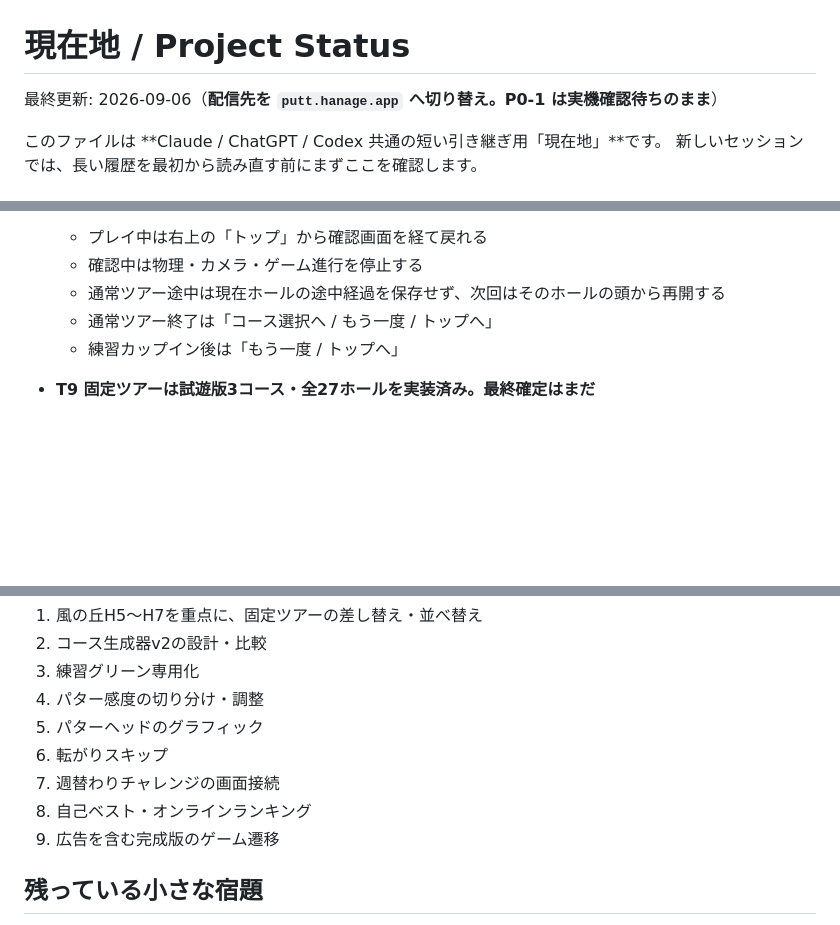
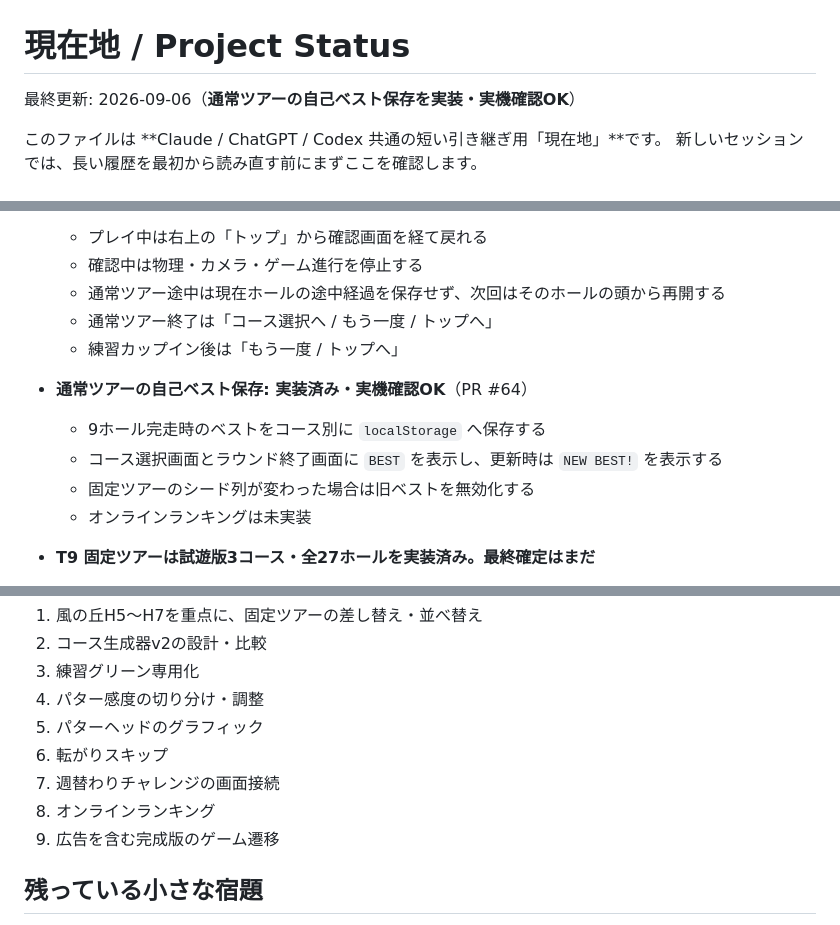
Before and after one commit to hanagemaru/putt, a Markdown page: PROJECT_STATUS.md, 3 parts joined by grey strips. Drawn GitHub-style; blank space fills up the shorter version.

Commit message:
自己ベスト保存の実機確認結果を記録

```diff
--- a/PROJECT_STATUS.md
+++ b/PROJECT_STATUS.md
@@ -1,6 +1,6 @@
 # 現在地 / Project Status
 
-最終更新: 2026-09-06（**配信先を `putt.hanage.app` へ切り替え。P0-1 は実機確認待ちのまま**）
+最終更新: 2026-09-06（**通常ツアーの自己ベスト保存を実装・実機確認OK**）
 
 このファイルは **Claude / ChatGPT / Codex 共通の短い引き継ぎ用「現在地」**です。
 新しいセッションでは、長い履歴を最初から読み直す前にまずここを確認します。
@@ -47,6 +47,11 @@ AdSense申請全体・ハブ側の準備は `hanage-hub` の正本に従う。
   - 通常ツアー途中は現在ホールの途中経過を保存せず、次回はそのホールの頭から再開する
   - 通常ツアー終了は「コース選択へ / もう一度 / トップへ」
   - 練習カップイン後は「もう一度 / トップへ」
+- **通常ツアーの自己ベスト保存: 実装済み・実機確認OK**（PR #64）
+  - 9ホール完走時のベストをコース別に `localStorage` へ保存する
+  - コース選択画面とラウンド終了画面に `BEST` を表示し、更新時は `NEW BEST!` を表示する
+  - 固定ツアーのシード列が変わった場合は旧ベストを無効化する
+  - オンラインランキングは未実装
 - **T9 固定ツアーは試遊版3コース・全27ホールを実装済み。最終確定はまだ**
   - T9aでシード1〜1000を走査し、候補表を作成済み（PR #51）
   - T9bで「風の丘」「曲がりの森」「水鏡の庭」を仮選出済み
@@ -126,7 +131,7 @@ P0-1後の実機確認で、OB境界が通常プレイの判断を妨げる状
 5. パターヘッドのグラフィック
 6. 転がりスキップ
 7. 週替わりチャレンジの画面接続
-8. 自己ベスト・オンラインランキング
+8. オンラインランキング
 9. 広告を含む完成版のゲーム遷移
 
 ## 残っている小さな宿題
```
Also changed, not shown: other parts of PROJECT_STATUS.md (+1 -1 lines).
